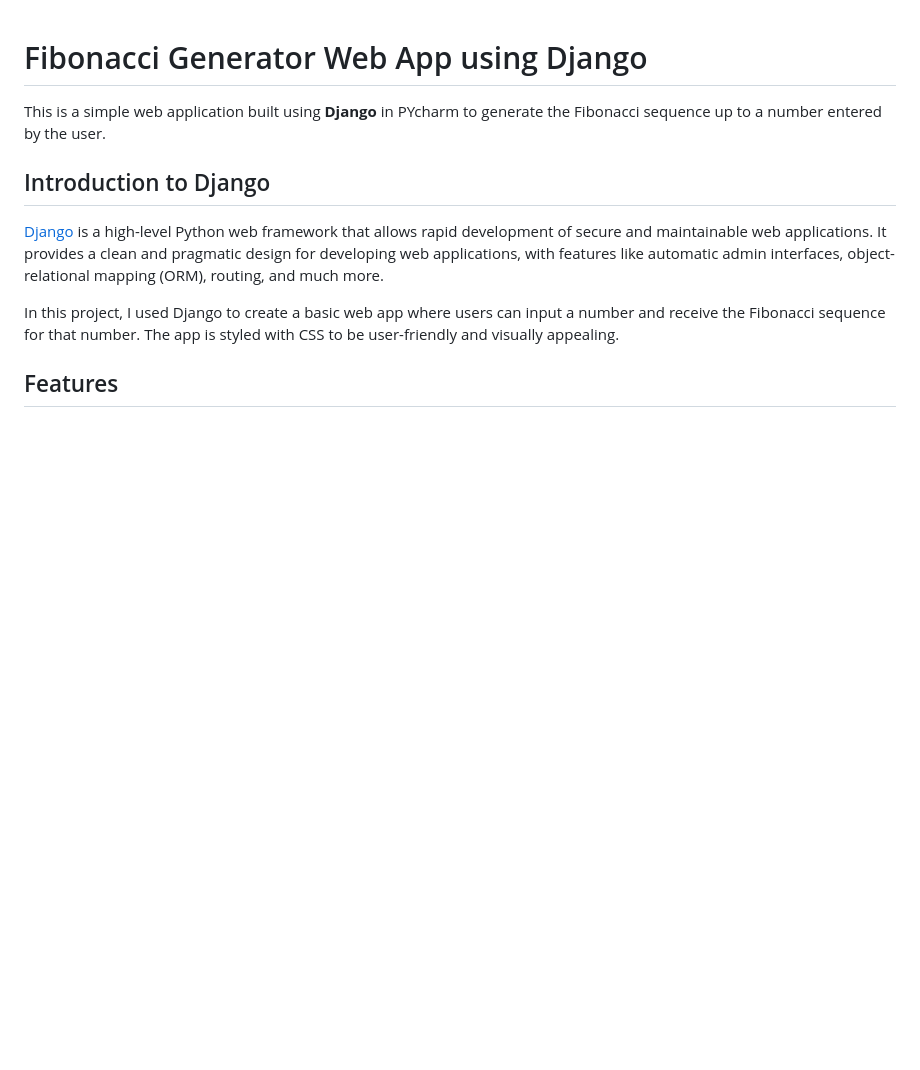
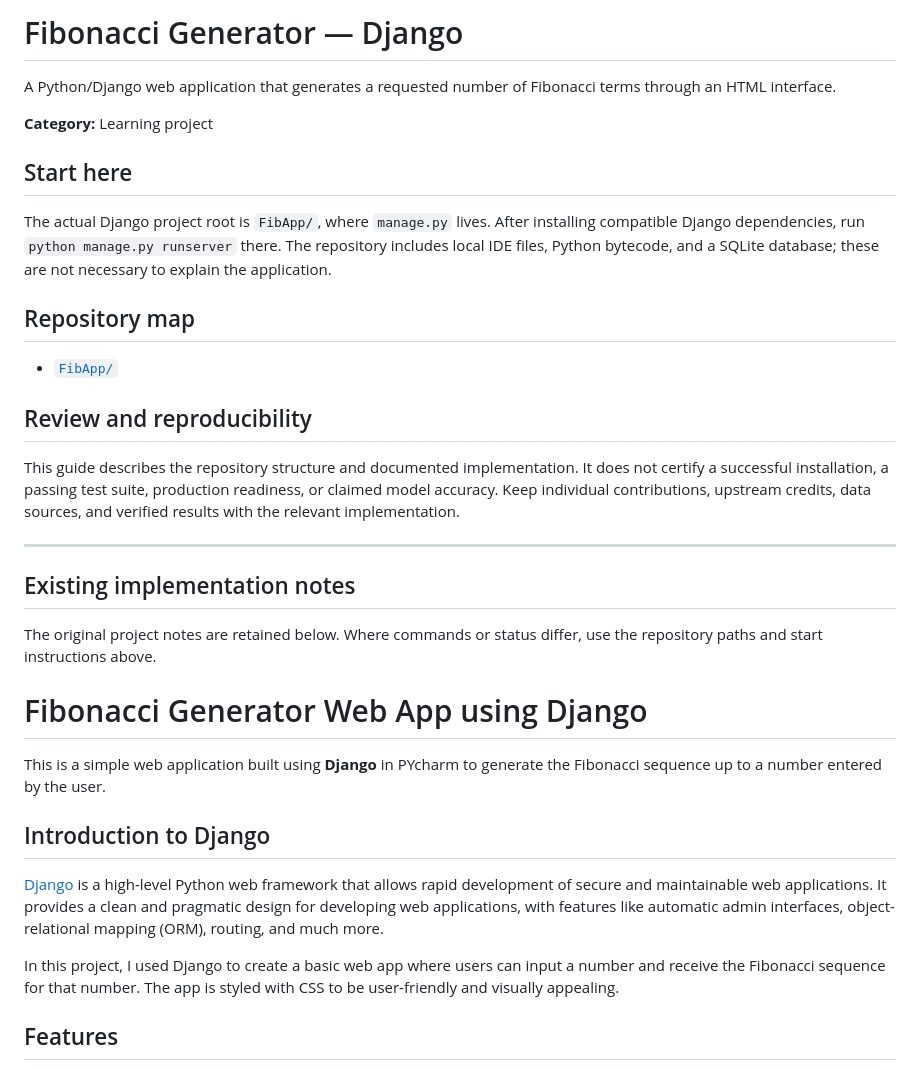
Before and after one commit to Muhammad-Irtaza-Ali/CodeAlpha_FIBONACCI_GENERATOR_APP, a Markdown page: README.md, the part around the change. Rendered like a GitHub page; blank space fills up the shorter version.

Commit message:
Organize project overview, navigation, setup, and implementation status

```diff
--- a/README.md
+++ b/README.md
@@ -1,3 +1,27 @@
+# Fibonacci Generator — Django
+
+A Python/Django web application that generates a requested number of Fibonacci terms through an HTML interface.
+
+**Category:** Learning project
+
+## Start here
+
+The actual Django project root is `FibApp/`, where `manage.py` lives. After installing compatible Django dependencies, run `python manage.py runserver` there. The repository includes local IDE files, Python bytecode, and a SQLite database; these are not necessary to explain the application.
+
+## Repository map
+
+- [`FibApp/`](./FibApp)
+
+## Review and reproducibility
+
+This guide describes the repository structure and documented implementation. It does not certify a successful installation, a passing test suite, production readiness, or claimed model accuracy. Keep individual contributions, upstream credits, data sources, and verified results with the relevant implementation.
+
+---
+
+## Existing implementation notes
+
+The original project notes are retained below. Where commands or status differ, use the repository paths and start instructions above.
+
 # Fibonacci Generator Web App using Django
 
 This is a simple web application built using **Django** in PYcharm to generate the Fibonacci sequence up to a number entered by the user.
```
